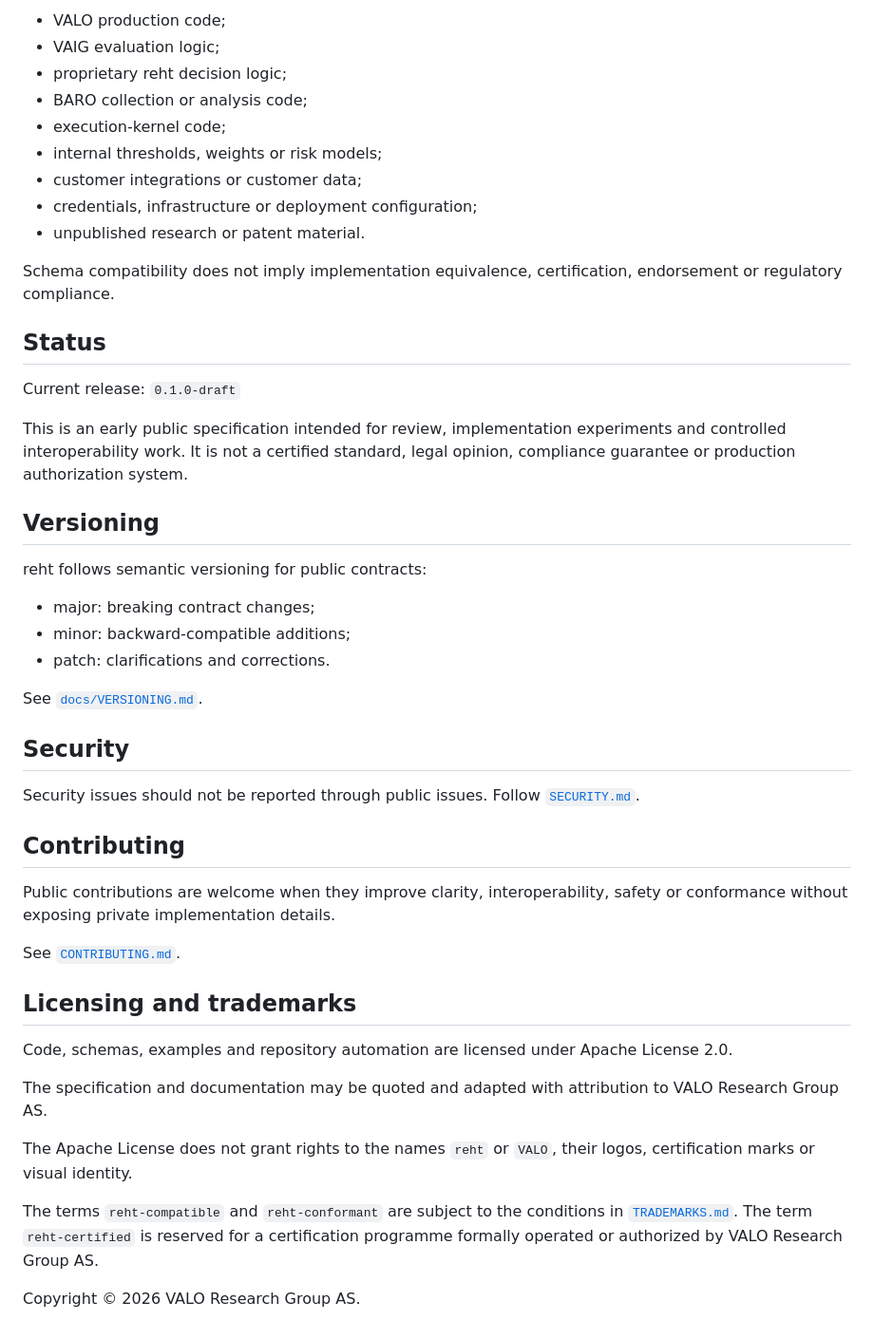
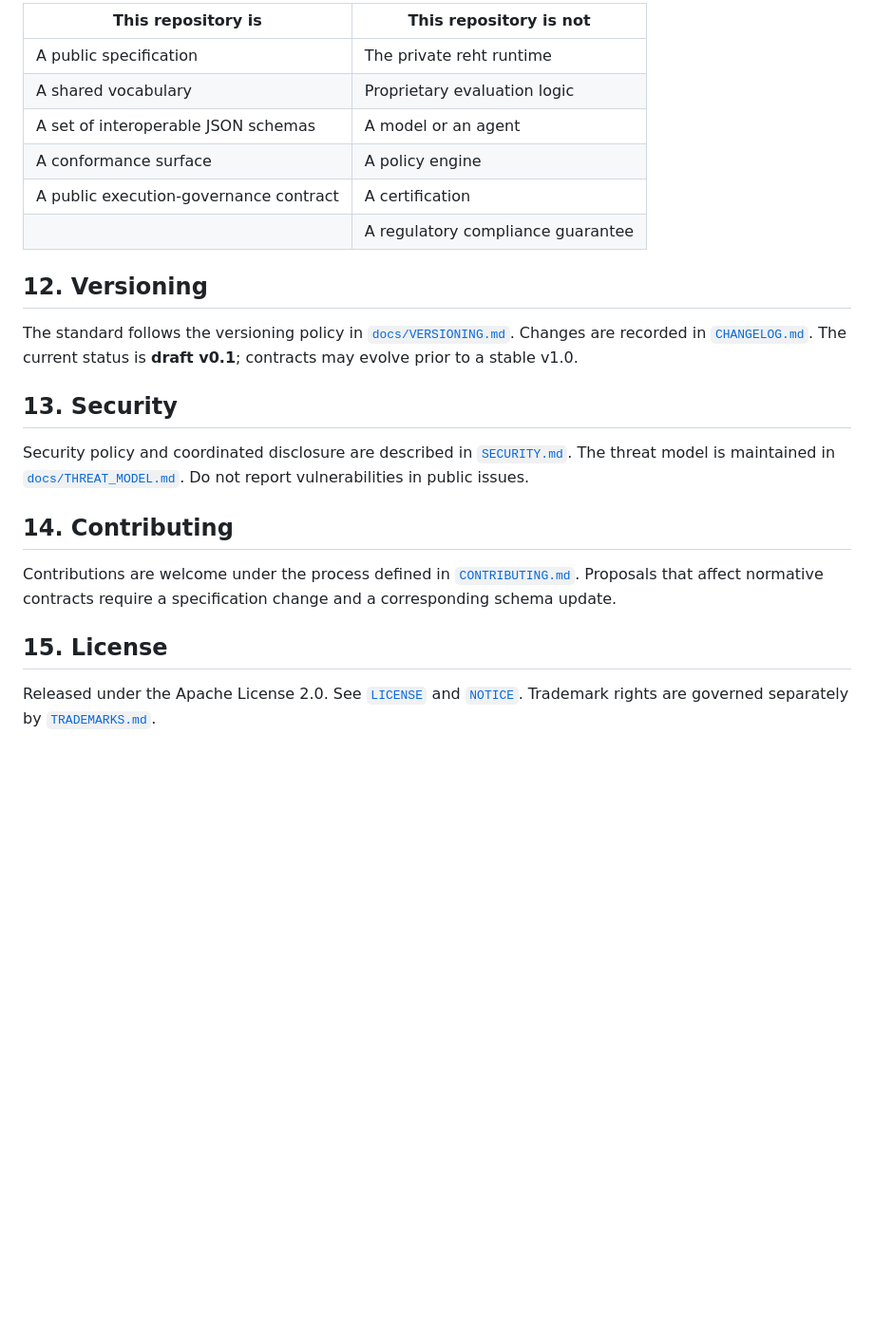
Before and after one commit to nsolland/reht-standard, a Markdown page: README.md, the part around one of its changes. Shown at 95% size. Rendered like a GitHub page; blank space fills up the shorter version.

```diff
--- a/README.md
+++ b/README.md
@@ -133,50 +150,25 @@ This repository intentionally excludes:
 
-- VALO production code;
-- VAIG evaluation logic;
-- proprietary reht decision logic;
-- BARO collection or analysis code;
-- execution-kernel code;
-- internal thresholds, weights or risk models;
-- customer integrations or customer data;
-- credentials, infrastructure or deployment configuration;
-- unpublished research or patent material.
+| This repository is | This repository is not |
+| --- | --- |
+| A public specification | The private reht runtime |
+| A shared vocabulary | Proprietary evaluation logic |
+| A set of interoperable JSON schemas | A model or an agent |
+| A conformance surface | A policy engine |
+| A public execution-governance contract | A certification |
+|  | A regulatory compliance guarantee |
 
-Schema compatibility does not imply implementation equivalence, certification, endorsement or regulatory compliance.
+## 12. Versioning
 
-## Status
+The standard follows the versioning policy in [`docs/VERSIONING.md`](docs/VERSIONING.md). Changes are recorded in [`CHANGELOG.md`](CHANGELOG.md). The current status is **draft v0.1**; contracts may evolve prior to a stable v1.0.
 
-Current release: `0.1.0-draft`
+## 13. Security
 
-This is an early public specification intended for review, implementation experiments and controlled interoperability work. It is not a certified standard, legal opinion, compliance guarantee or production authorization system.
+Security policy and coordinated disclosure are described in [`SECURITY.md`](SECURITY.md). The threat model is maintained in [`docs/THREAT_MODEL.md`](docs/THREAT_MODEL.md). Do not report vulnerabilities in public issues.
 
-## Versioning
+## 14. Contributing
 
-reht follows semantic versioning for public contracts:
+Contributions are welcome under the process defined in [`CONTRIBUTING.md`](CONTRIBUTING.md). Proposals that affect normative contracts require a specification change and a corresponding schema update.
 
-- major: breaking contract changes;
-- minor: backward-compatible additions;
-- patch: clarifications and corrections.
+## 15. License
 
-See [`docs/VERSIONING.md`](./docs/VERSIONING.md).
-
-## Security
-
-Security issues should not be reported through public issues. Follow [`SECURITY.md`](./SECURITY.md).
-
-## Contributing
-
-Public contributions are welcome when they improve clarity, interoperability, safety or conformance without exposing private implementation details.
-
-See [`CONTRIBUTING.md`](./CONTRIBUTING.md).
-
-## Licensing and trademarks
-
-Code, schemas, examples and repository automation are licensed under Apache License 2.0.
-
-The specification and documentation may be quoted and adapted with attribution to VALO Research Group AS.
-
-The Apache License does not grant rights to the names `reht` or `VALO`, their logos, certification marks or visual identity.
-
-The terms `reht-compatible` and `reht-conformant` are subject to the conditions in [`TRADEMARKS.md`](./TRADEMARKS.md). The term `reht-certified` is reserved for a certification programme formally operated or authorized by VALO Research Group AS.
-
-Copyright © 2026 VALO Research Group AS.
+Released under the Apache License 2.0. See [`LICENSE`](LICENSE) and [`NOTICE`](NOTICE). Trademark rights are governed separately by [`TRADEMARKS.md`](TRADEMARKS.md).
```
Also changed, not shown: other parts of README.md (+103 -86 lines).
